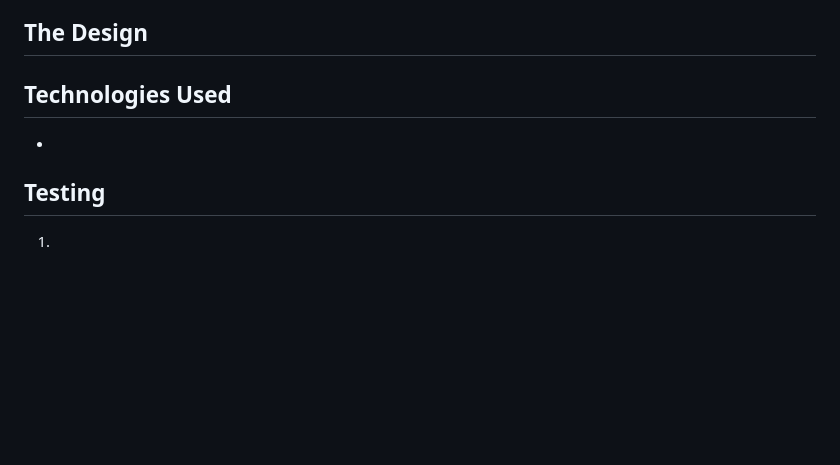
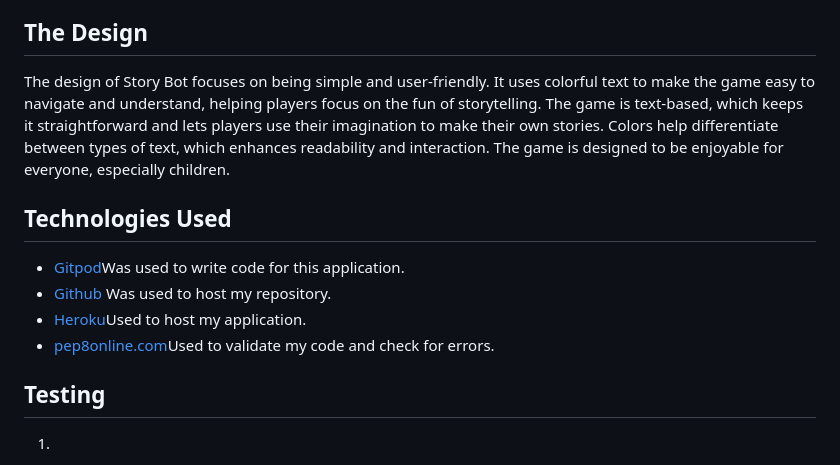
Before and after one commit to MiaTothova/Story_Bot, a Markdown page: README.md, the part around the change. Drawn GitHub-style; blank space fills up the shorter version.

Commit message:
Add the design section and technologies used.

```diff
--- a/README.md
+++ b/README.md
@@ -63,10 +63,15 @@ I included the following features in my Madlib:
 
 
 ## The Design
+The design of Story Bot focuses on being simple and user-friendly. It uses colorful text to make the game easy to navigate and understand, helping players focus on the fun of storytelling. The game is text-based, which keeps it straightforward and lets players use their imagination to make their own stories. Colors help differentiate between types of text, which enhances readability and interaction. The game is designed to be enjoyable for everyone, especially children.
 
 
 ## Technologies Used
-*
+
+* [Gitpod](https://gitpod.io/workspaces)Was used to write code for this application.
+* [Github](https://github.com/) Was used to host my repository.
+* [Heroku](https://id.heroku.com/login)Used to host my application.
+* [pep8online.com](https://pep8ci.herokuapp.com/#)Used to validate my code and check for errors.
 
 ## Testing
 1.
```
